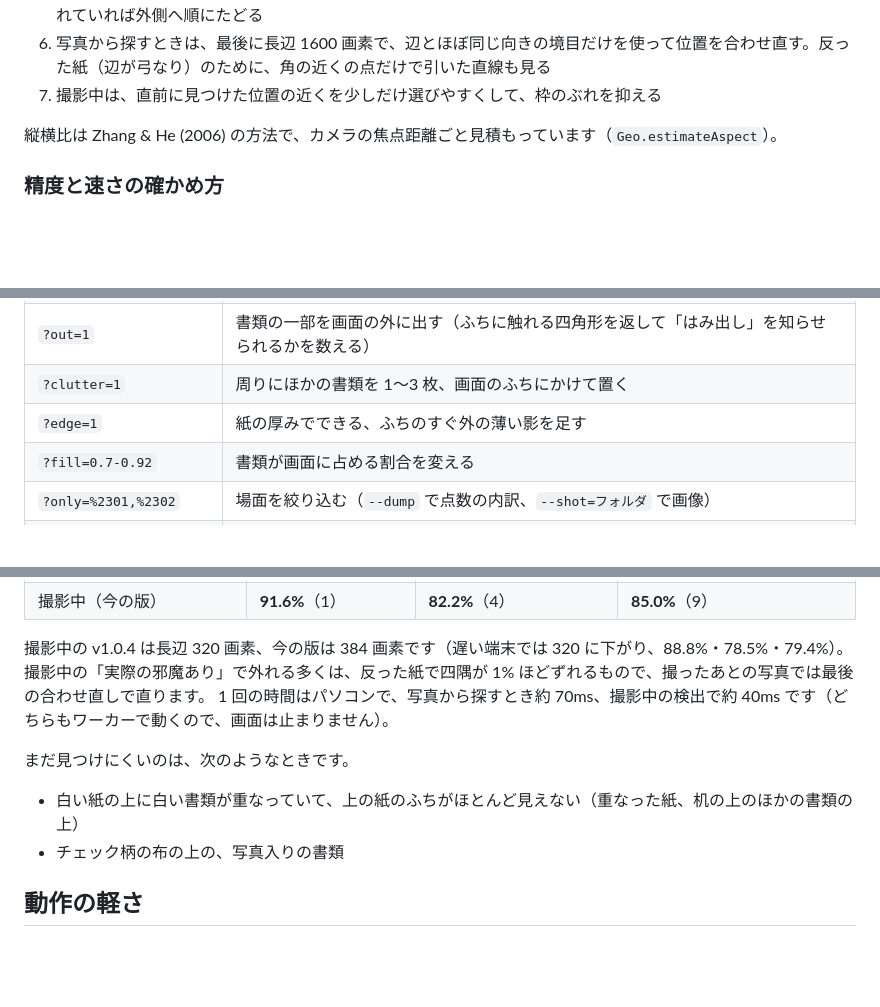
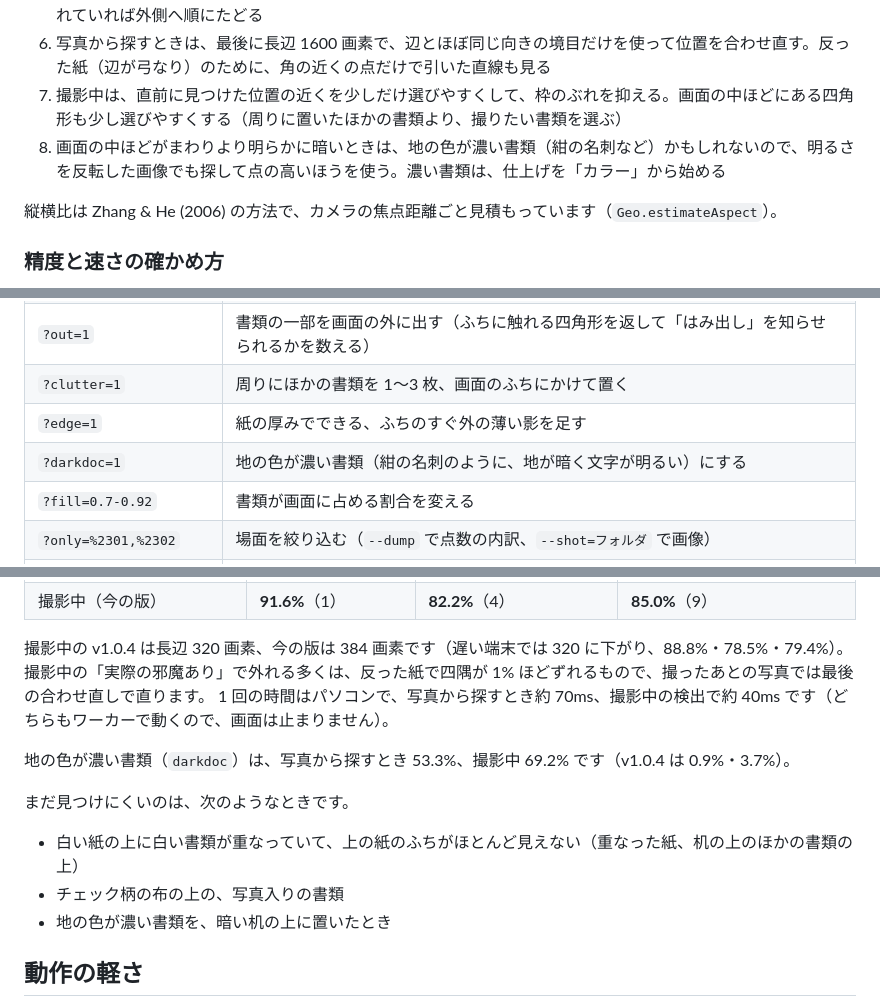
Before and after one commit to taniuchi0707/hyper-scanner, a Markdown page: README.md, 3 parts joined by grey strips. Rendered like a GitHub page; blank space fills up the shorter version.

Commit message:
README: 地の色が濃い書類への対応と、中ほどを選びやすくする工夫を書き足す
Co-Authored-By: Claude Opus 5.5 <noreply@anthropic.com>

```diff
--- a/README.md
+++ b/README.md
@@ -58,7 +58,8 @@ Play プロテクトの確認が出たときは「インストールする」を
 4. 上位の候補の各辺を、境目の位置に合わせて細かく直してから比べ直す
 5. 書類の中の写真や表で切れた四角形より、辺を共有して外側を囲む四角形（書類全体）を選ぶ。何重にも区切られていれば外側へ順にたどる
 6. 写真から探すときは、最後に長辺 1600 画素で、辺とほぼ同じ向きの境目だけを使って位置を合わせ直す。反った紙（辺が弓なり）のために、角の近くの点だけで引いた直線も見る
-7. 撮影中は、直前に見つけた位置の近くを少しだけ選びやすくして、枠のぶれを抑える
+7. 撮影中は、直前に見つけた位置の近くを少しだけ選びやすくして、枠のぶれを抑える。画面の中ほどにある四角形も少し選びやすくする（周りに置いたほかの書類より、撮りたい書類を選ぶ）
+8. 画面の中ほどがまわりより明らかに暗いときは、地の色が濃い書類（紺の名刺など）かもしれないので、明るさを反転した画像でも探して点の高いほうを使う。濃い書類は、仕上げを「カラー」から始める
 
 縦横比は Zhang & He (2006) の方法で、カメラの焦点距離ごと見積もっています（`Geo.estimateAspect`）。
 
@@ -79,6 +80,7 @@ node tests/run-bench.mjs "n=108&long=480&refine=1600" "n=108&real=1&long=320&qui
 | `?out=1` | 書類の一部を画面の外に出す（ふちに触れる四角形を返して「はみ出し」を知らせられるかを数える） |
 | `?clutter=1` | 周りにほかの書類を 1〜3 枚、画面のふちにかけて置く |
 | `?edge=1` | 紙の厚みでできる、ふちのすぐ外の薄い影を足す |
+| `?darkdoc=1` | 地の色が濃い書類（紺の名刺のように、地が暗く文字が明るい）にする |
 | `?fill=0.7-0.92` | 書類が画面に占める割合を変える |
 | `?only=%2301,%2302` | 場面を絞り込む（`--dump` で点数の内訳、`--shot=フォルダ` で画像） |
 | `?timing=1` | 処理の段階ごとの時間 |
@@ -96,9 +98,12 @@ node tests/run-bench.mjs "n=108&long=480&refine=1600" "n=108&real=1&long=320&qui
 撮影中の「実際の邪魔あり」で外れる多くは、反った紙で四隅が 1% ほどずれるもので、撮ったあとの写真では最後の合わせ直しで直ります。
 1 回の時間はパソコンで、写真から探すとき約 70ms、撮影中の検出で約 40ms です（どちらもワーカーで動くので、画面は止まりません）。
 
+地の色が濃い書類（`darkdoc`）は、写真から探すとき 53.3%、撮影中 69.2% です（v1.0.4 は 0.9%・3.7%）。
+
 まだ見つけにくいのは、次のようなときです。
 - 白い紙の上に白い書類が重なっていて、上の紙のふちがほとんど見えない（重なった紙、机の上のほかの書類の上）
 - チェック柄の布の上の、写真入りの書類
+- 地の色が濃い書類を、暗い机の上に置いたとき
 
 ## 動作の軽さ
 
```
